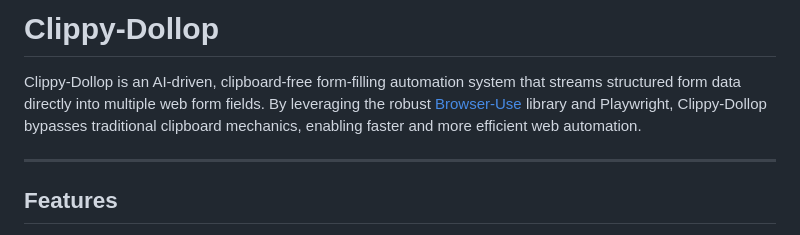
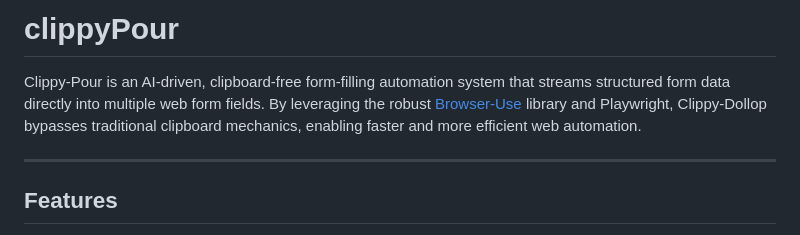
Before and after one commit to prompted365/clippypour, a Markdown page: readme.md, the part around the change. GitHub-like rendering.

```diff
--- a/readme.md
+++ b/readme.md
@@ -1,6 +1,6 @@
-# Clippy-Dollop
+# clippyPour
 
-Clippy-Dollop is an AI-driven, clipboard-free form-filling automation system that streams structured form data directly into multiple web form fields. By leveraging the robust [Browser-Use](https://github.com/browser-use/browser-use) library and Playwright, Clippy-Dollop bypasses traditional clipboard mechanics, enabling faster and more efficient web automation.
+Clippy-Pour is an AI-driven, clipboard-free form-filling automation system that streams structured form data directly into multiple web form fields. By leveraging the robust [Browser-Use](https://github.com/browser-use/browser-use) library and Playwright, Clippy-Dollop bypasses traditional clipboard mechanics, enabling faster and more efficient web automation.
 
 ---
 
```
